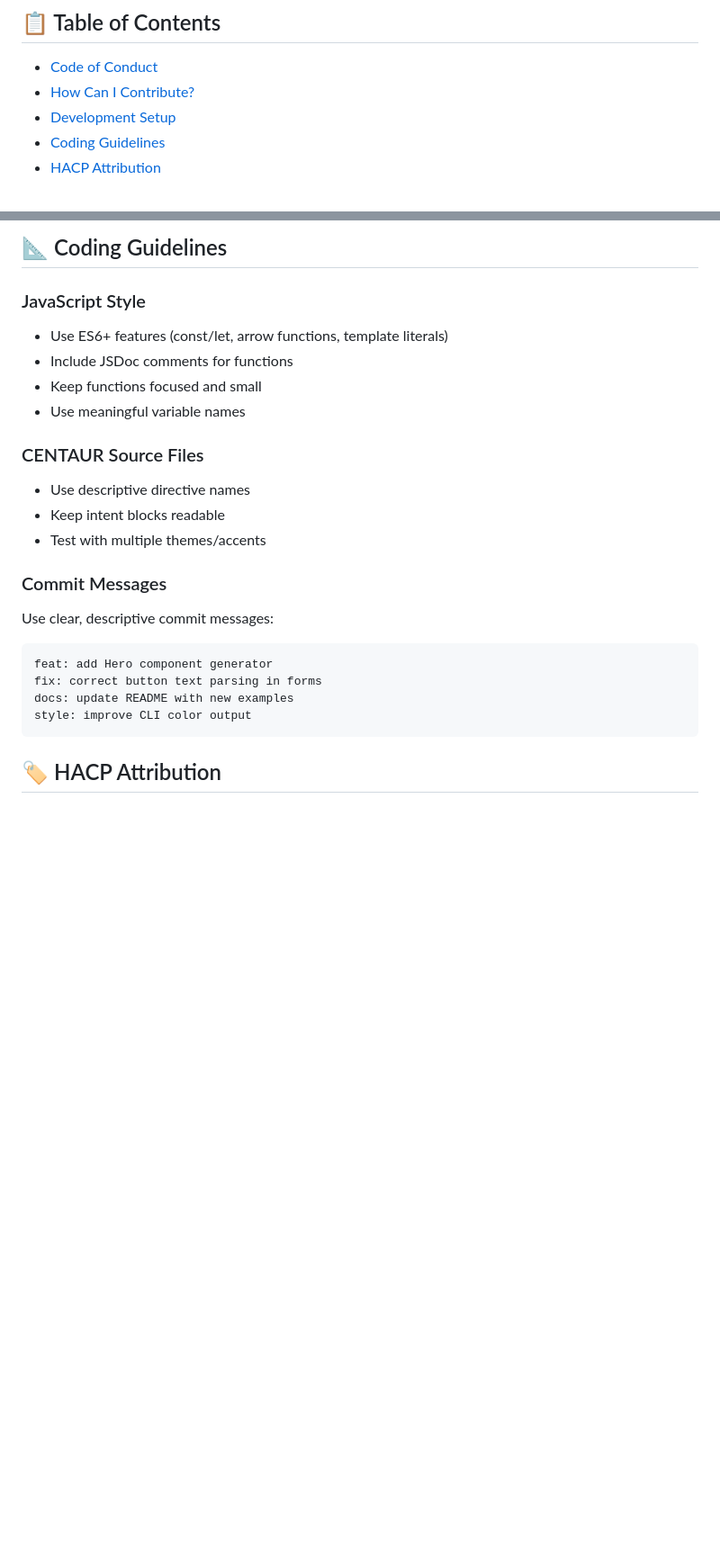
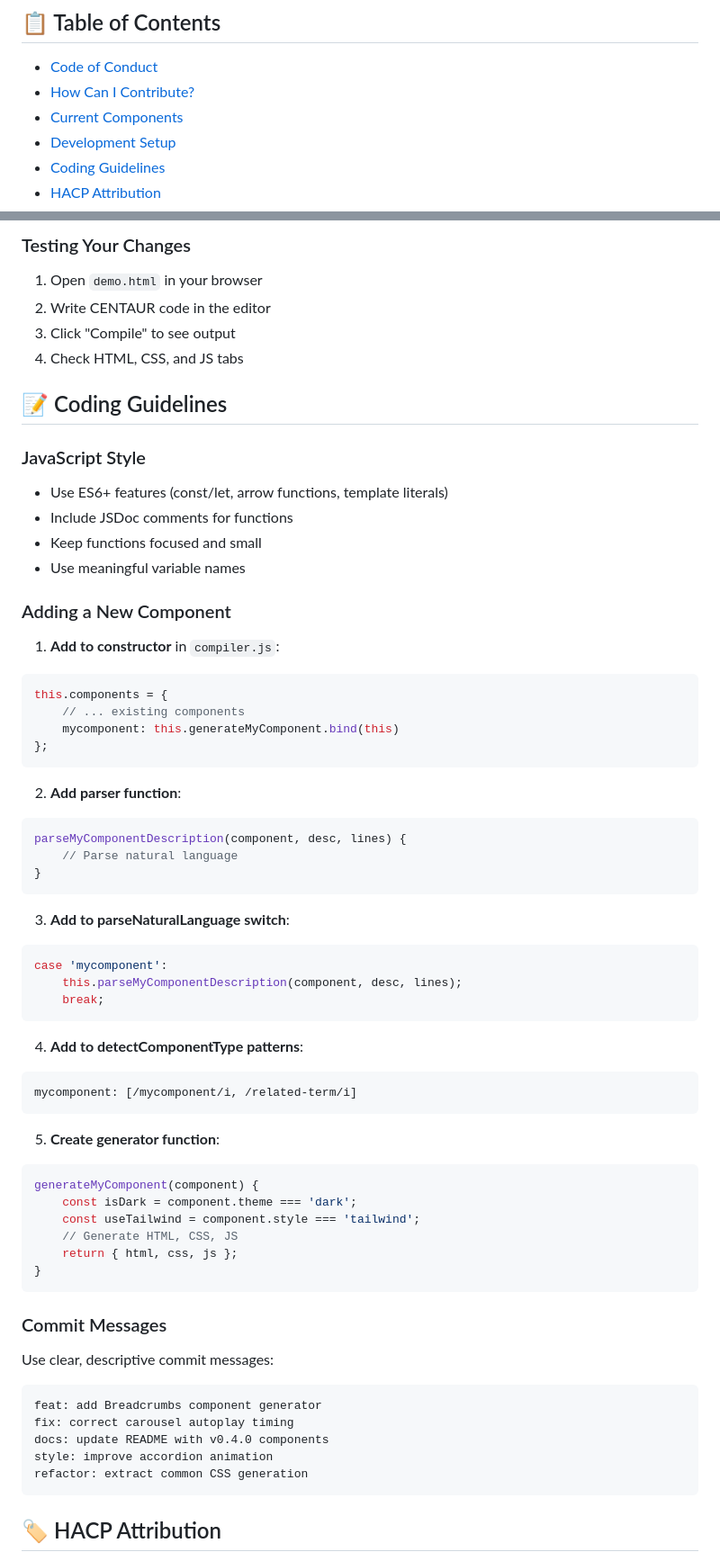
Before and after one commit to Centaur-Lang/centaur-lang, a Markdown page: CONTRIBUTING.md, 2 parts joined by grey strips. Shown: that part at 90% size. GitHub-like rendering; blank space fills up the shorter version.

````diff
--- a/CONTRIBUTING.md
+++ b/CONTRIBUTING.md
@@ -8,6 +8,7 @@ CENTAUR LANG is the world's first Human+AI programming language, born from the C
 
 - [Code of Conduct](#code-of-conduct)
 - [How Can I Contribute?](#how-can-i-contribute)
+- [Current Components](#current-components)
 - [Development Setup](#development-setup)
 - [Coding Guidelines](#coding-guidelines)
 - [HACP Attribution](#hacp-attribution)
@@ -64,6 +99,13 @@ node bin/centaur.js init my-test-project
 ```
 
-## 📐 Coding Guidelines
+### Testing Your Changes
+
+1. Open `demo.html` in your browser
+2. Write CENTAUR code in the editor
+3. Click "Compile" to see output
+4. Check HTML, CSS, and JS tabs
+
+## 📝 Coding Guidelines
 
 ### JavaScript Style
 - Use ES6+ features (const/let, arrow functions, template literals)
@@ -71,18 +113,53 @@ node bin/centaur.js init my-test-project
 - Keep functions focused and small
 - Use meaningful variable names
 
-### CENTAUR Source Files
-- Use descriptive directive names
-- Keep intent blocks readable
-- Test with multiple themes/accents
+### Adding a New Component
+
+1. **Add to constructor** in `compiler.js`:
+```javascript
+this.components = {
+    // ... existing components
+    mycomponent: this.generateMyComponent.bind(this)
+};
+```
+
+2. **Add parser function**:
+```javascript
+parseMyComponentDescription(component, desc, lines) {
+    // Parse natural language
+}
+```
+
+3. **Add to parseNaturalLanguage switch**:
+```javascript
+case 'mycomponent':
+    this.parseMyComponentDescription(component, desc, lines);
+    break;
+```
+
+4. **Add to detectComponentType patterns**:
+```javascript
+mycomponent: [/mycomponent/i, /related-term/i]
+```
+
+5. **Create generator function**:
+```javascript
+generateMyComponent(component) {
+    const isDark = component.theme === 'dark';
+    const useTailwind = component.style === 'tailwind';
+    // Generate HTML, CSS, JS
+    return { html, css, js };
+}
+```
 
 ### Commit Messages
 Use clear, descriptive commit messages:
 ```
-feat: add Hero component generator
-fix: correct button text parsing in forms
-docs: update README with new examples
-style: improve CLI color output
+feat: add Breadcrumbs component generator
+fix: correct carousel autoplay timing
+docs: update README with v0.4.0 components
+style: improve accordion animation
+refactor: extract common CSS generation
 ```
 
 ## 🏷️ HACP Attribution
````
Also changed, not shown: other parts of CONTRIBUTING.md (+69 -16 lines).
